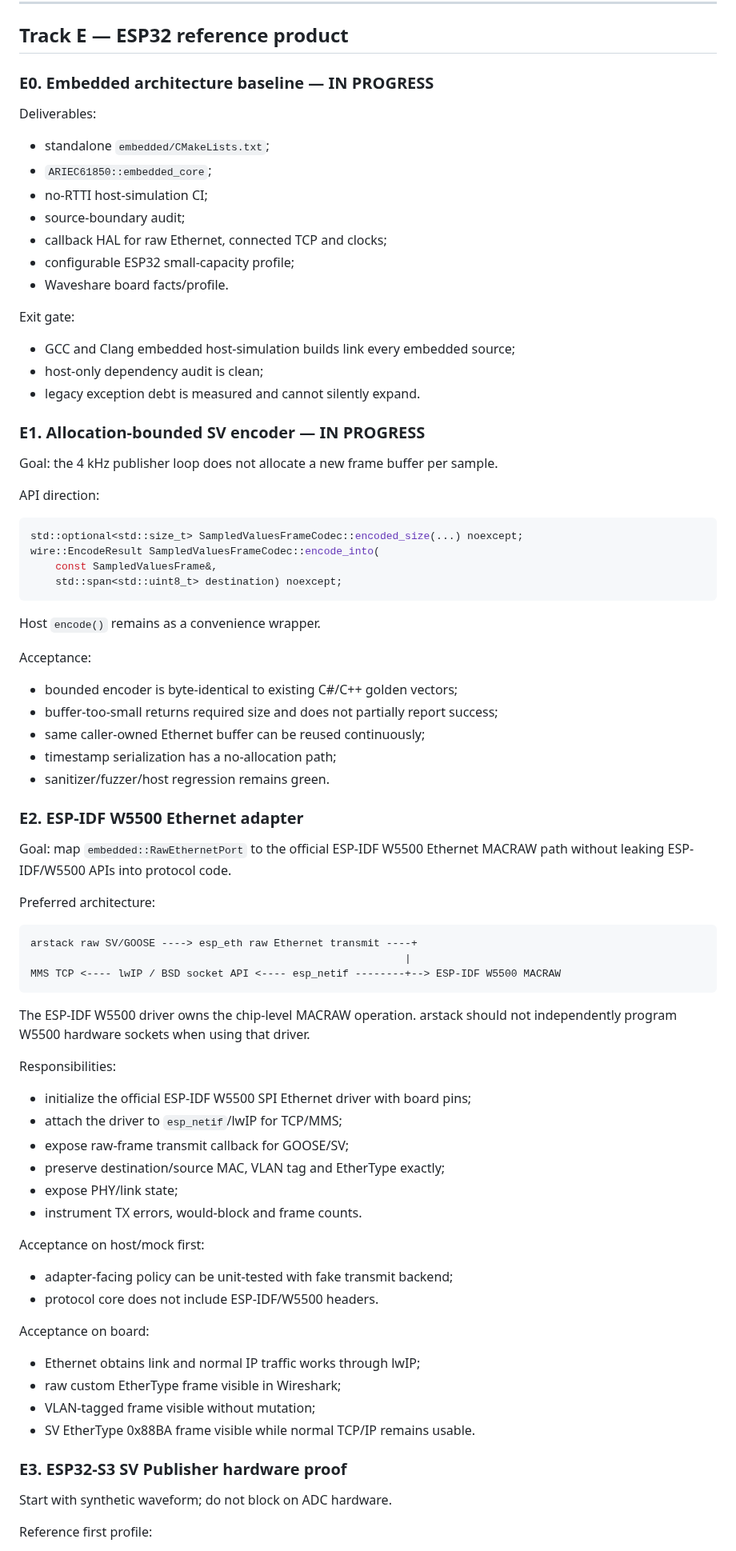
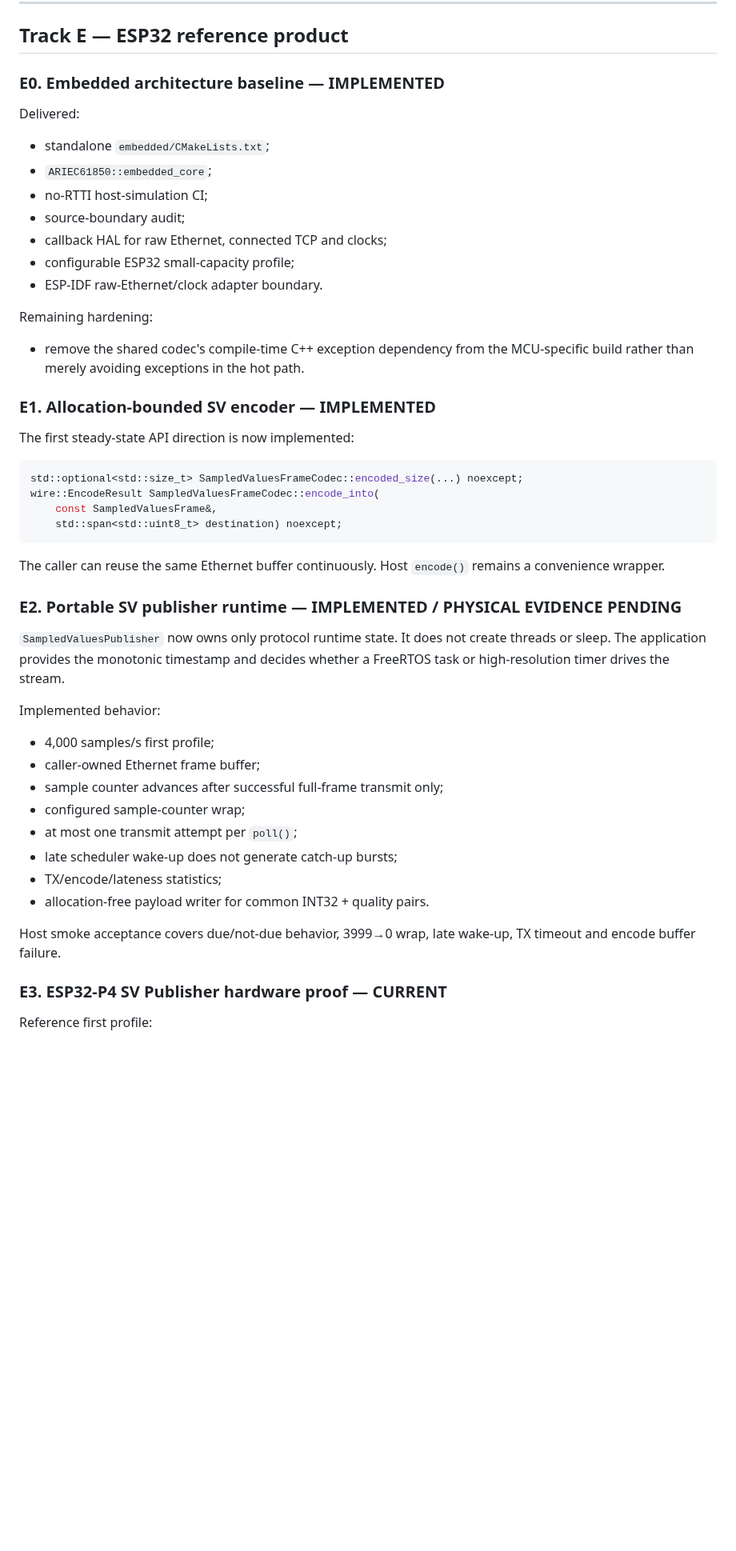
Before and after one commit to masarray/arstack61850, a Markdown page: ESP32_WAVESHARE_ROADMAP.md, the part around one of its changes. Shown at 80% size. Rendered like a GitHub page; blank space fills up the shorter version.

Commit message:
Retarget embedded roadmap to ESP32-P4 first SV proof

````diff
--- a/ESP32_WAVESHARE_ROADMAP.md
+++ b/ESP32_WAVESHARE_ROADMAP.md
@@ -139,9 +153,9 @@ Not release-blocking:
 
 ## Track E — ESP32 reference product
 
-### E0. Embedded architecture baseline — IN PROGRESS
+### E0. Embedded architecture baseline — IMPLEMENTED
 
-Deliverables:
+Delivered:
 
 - standalone `embedded/CMakeLists.txt`;
 - `ARIEC61850::embedded_core`;
@@ -149,19 +163,16 @@ Deliverables:
 - source-boundary audit;
 - callback HAL for raw Ethernet, connected TCP and clocks;
 - configurable ESP32 small-capacity profile;
-- Waveshare board facts/profile.
+- ESP-IDF raw-Ethernet/clock adapter boundary.
 
-Exit gate:
+Remaining hardening:
 
-- GCC and Clang embedded host-simulation builds link every embedded source;
-- host-only dependency audit is clean;
-- legacy exception debt is measured and cannot silently expand.
+- remove the shared codec's compile-time C++ exception dependency from the
+  MCU-specific build rather than merely avoiding exceptions in the hot path.
 
-### E1. Allocation-bounded SV encoder — IN PROGRESS
+### E1. Allocation-bounded SV encoder — IMPLEMENTED
 
-Goal: the 4 kHz publisher loop does not allocate a new frame buffer per sample.
-
-API direction:
+The first steady-state API direction is now implemented:
 
 ```cpp
 std::optional<std::size_t> SampledValuesFrameCodec::encoded_size(...) noexcept;
@@ -170,56 +181,30 @@ wire::EncodeResult SampledValuesFrameCodec::encode_into(
     std::span<std::uint8_t> destination) noexcept;
 ```
 
-Host `encode()` remains as a convenience wrapper.
+The caller can reuse the same Ethernet buffer continuously. Host `encode()`
+remains a convenience wrapper.
 
-Acceptance:
+### E2. Portable SV publisher runtime — IMPLEMENTED / PHYSICAL EVIDENCE PENDING
 
-- bounded encoder is byte-identical to existing C#/C++ golden vectors;
-- buffer-too-small returns required size and does not partially report success;
-- same caller-owned Ethernet buffer can be reused continuously;
-- timestamp serialization has a no-allocation path;
-- sanitizer/fuzzer/host regression remains green.
+`SampledValuesPublisher` now owns only protocol runtime state. It does not create
+threads or sleep. The application provides the monotonic timestamp and decides
+whether a FreeRTOS task or high-resolution timer drives the stream.
 
-### E2. ESP-IDF W5500 Ethernet adapter
+Implemented behavior:
 
-Goal: map `embedded::RawEthernetPort` to the official ESP-IDF W5500 Ethernet
-MACRAW path without leaking ESP-IDF/W5500 APIs into protocol code.
+- 4,000 samples/s first profile;
+- caller-owned Ethernet frame buffer;
+- sample counter advances after successful full-frame transmit only;
+- configured sample-counter wrap;
+- at most one transmit attempt per `poll()`;
+- late scheduler wake-up does not generate catch-up bursts;
+- TX/encode/lateness statistics;
+- allocation-free payload writer for common INT32 + quality pairs.
 
-Preferred architecture:
+Host smoke acceptance covers due/not-due behavior, 3999→0 wrap, late wake-up,
+TX timeout and encode buffer failure.
 
-```text
-arstack raw SV/GOOSE ----> esp_eth raw Ethernet transmit ----+
-                                                            |
-MMS TCP <---- lwIP / BSD socket API <---- esp_netif --------+--> ESP-IDF W5500 MACRAW
-```
-
-The ESP-IDF W5500 driver owns the chip-level MACRAW operation. arstack should
-not independently program W5500 hardware sockets when using that driver.
-
-Responsibilities:
-
-- initialize the official ESP-IDF W5500 SPI Ethernet driver with board pins;
-- attach the driver to `esp_netif`/lwIP for TCP/MMS;
-- expose raw-frame transmit callback for GOOSE/SV;
-- preserve destination/source MAC, VLAN tag and EtherType exactly;
-- expose PHY/link state;
-- instrument TX errors, would-block and frame counts.
-
-Acceptance on host/mock first:
-
-- adapter-facing policy can be unit-tested with fake transmit backend;
-- protocol core does not include ESP-IDF/W5500 headers.
-
-Acceptance on board:
-
-- Ethernet obtains link and normal IP traffic works through lwIP;
-- raw custom EtherType frame visible in Wireshark;
-- VLAN-tagged frame visible without mutation;
-- SV EtherType 0x88BA frame visible while normal TCP/IP remains usable.
-
-### E3. ESP32-S3 SV Publisher hardware proof
-
-Start with synthetic waveform; do not block on ADC hardware.
+### E3. ESP32-P4 SV Publisher hardware proof — CURRENT
 
 Reference first profile:
 
````
Also changed, not shown: other parts of ESP32_WAVESHARE_ROADMAP.md (+140 -117 lines).
